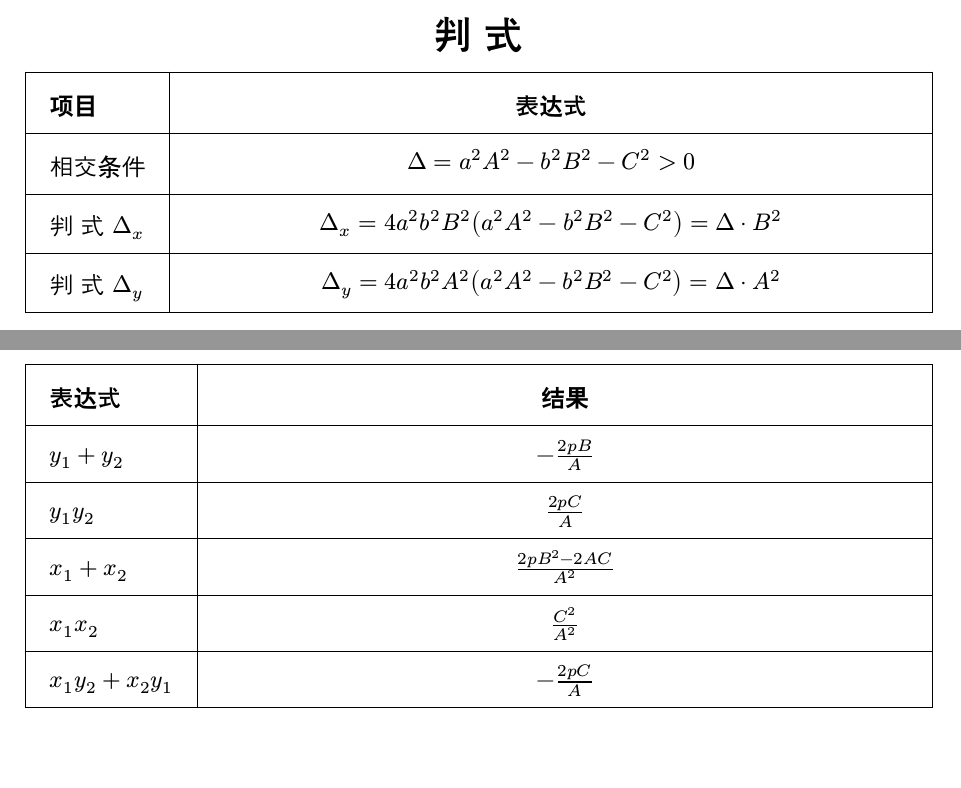
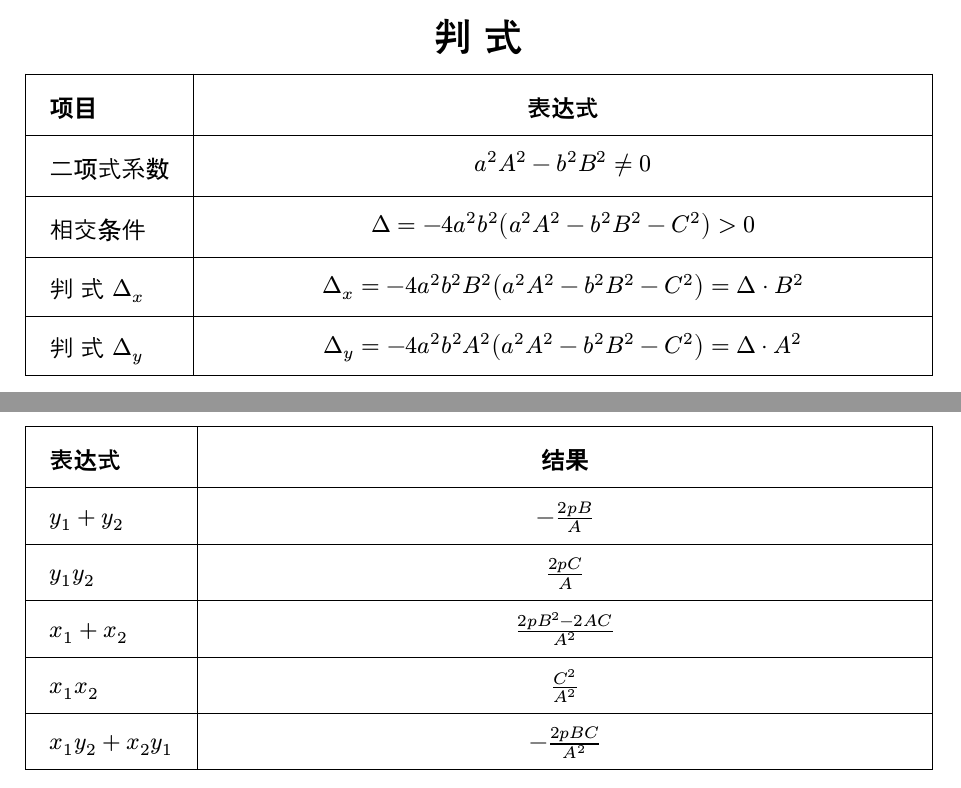
Before and after one commit to qiuzhanghua/high-school-math, a Typst document (圆锥曲线06硬解定理.typ): two parts of pages 2 and 3 of 4, joined at a grey line, cut so that both start at the same text, the shorter picture padded with empty space. Compiled offline with Typst 0.15; a missing font is replaced by an installed copy or a similar font.

Commit message:
fix: formula

```diff
--- a/圆锥曲线06硬解定理.typ
+++ b/圆锥曲线06硬解定理.typ
@@ -24,7 +24,7 @@
     align: (left, center),
     inset: (x: 12pt, y: 10pt),
     [*项目*], [*表达式*],
-    [相交条件], $Delta = a^2 A^2 + b^2 B^2 - C^2 > 0$,
+    [相交条件], $Delta = 4 a^2 b^2 (a^2 A^2 + b^2 B^2 - C^2) > 0$,
     [判别式 $Delta_x$], $Delta_x = 4 a^2 b^2 B^2 (a^2 A^2 + b^2 B^2 - C^2) = Delta dot B^2$,
     [判别式 $Delta_y$], $Delta_y = 4 a^2 b^2 A^2 (a^2 A^2 + b^2 B^2 - C^2) = Delta dot A^2$,
   )
@@ -67,9 +67,10 @@
     align: (left, center),
     inset: (x: 12pt, y: 10pt),
     [*项目*], [*表达式*],
-    [相交条件], $Delta = a^2 A^2 - b^2 B^2 - C^2 > 0$,
-    [判别式 $Delta_x$], $Delta_x = 4 a^2 b^2 B^2 (a^2 A^2 - b^2 B^2 - C^2) = Delta dot B^2$,
-    [判别式 $Delta_y$], $Delta_y = 4 a^2 b^2 A^2 (a^2 A^2 - b^2 B^2 - C^2) = Delta dot A^2$,
+    [二项式系数], $a^2 A^2 - b^2 B^2 != 0$,
+    [相交条件], $Delta = -4 a^2 b^2 (a^2 A^2 - b^2 B^2 - C^2) > 0$,
+    [判别式 $Delta_x$], $Delta_x = -4 a^2 b^2 B^2 (a^2 A^2 - b^2 B^2 - C^2) = Delta dot B^2$,
+    [判别式 $Delta_y$], $Delta_y = -4 a^2 b^2 A^2 (a^2 A^2 - b^2 B^2 - C^2) = Delta dot A^2$,
   )
 
 
```
Also changed, not shown: 圆锥曲线06硬解定理.typ (6 more changed lines).
